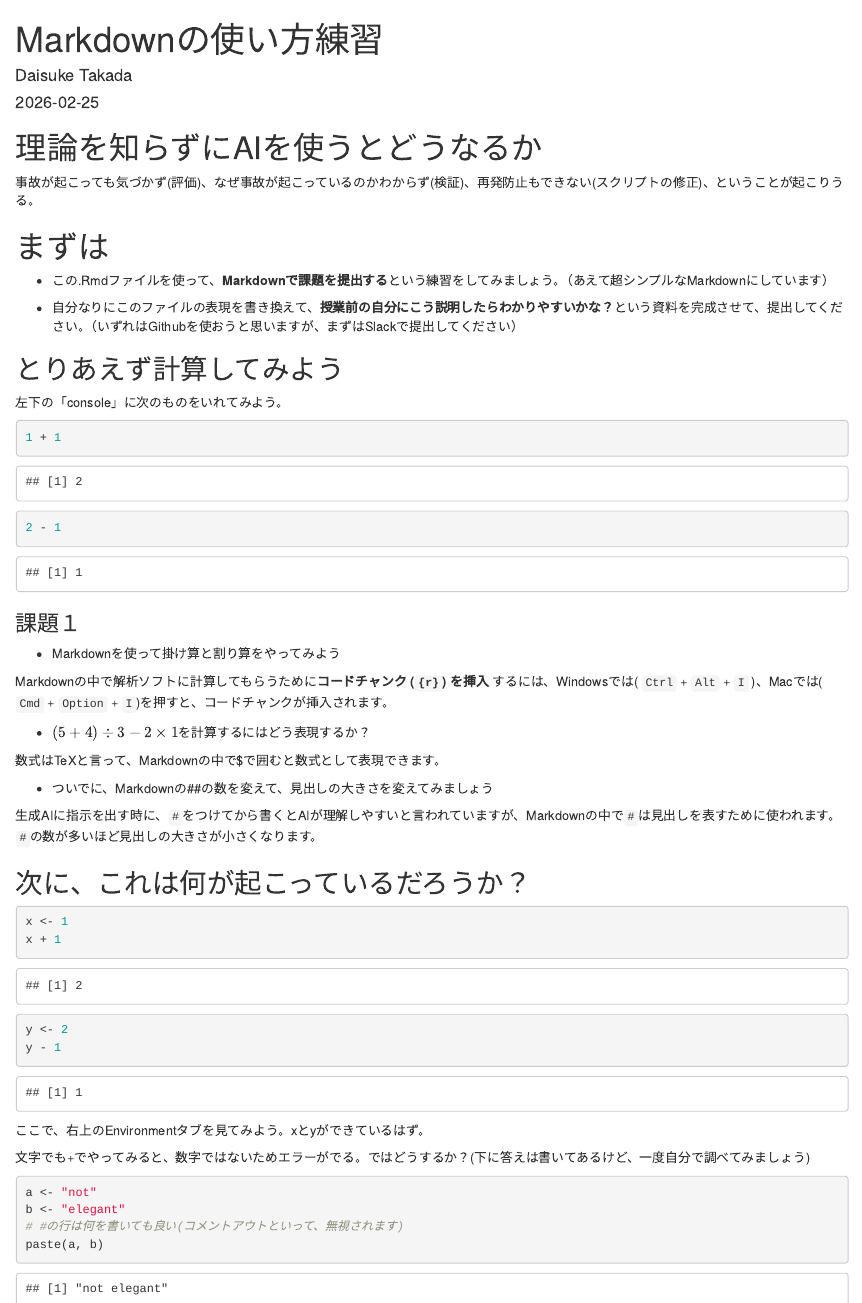
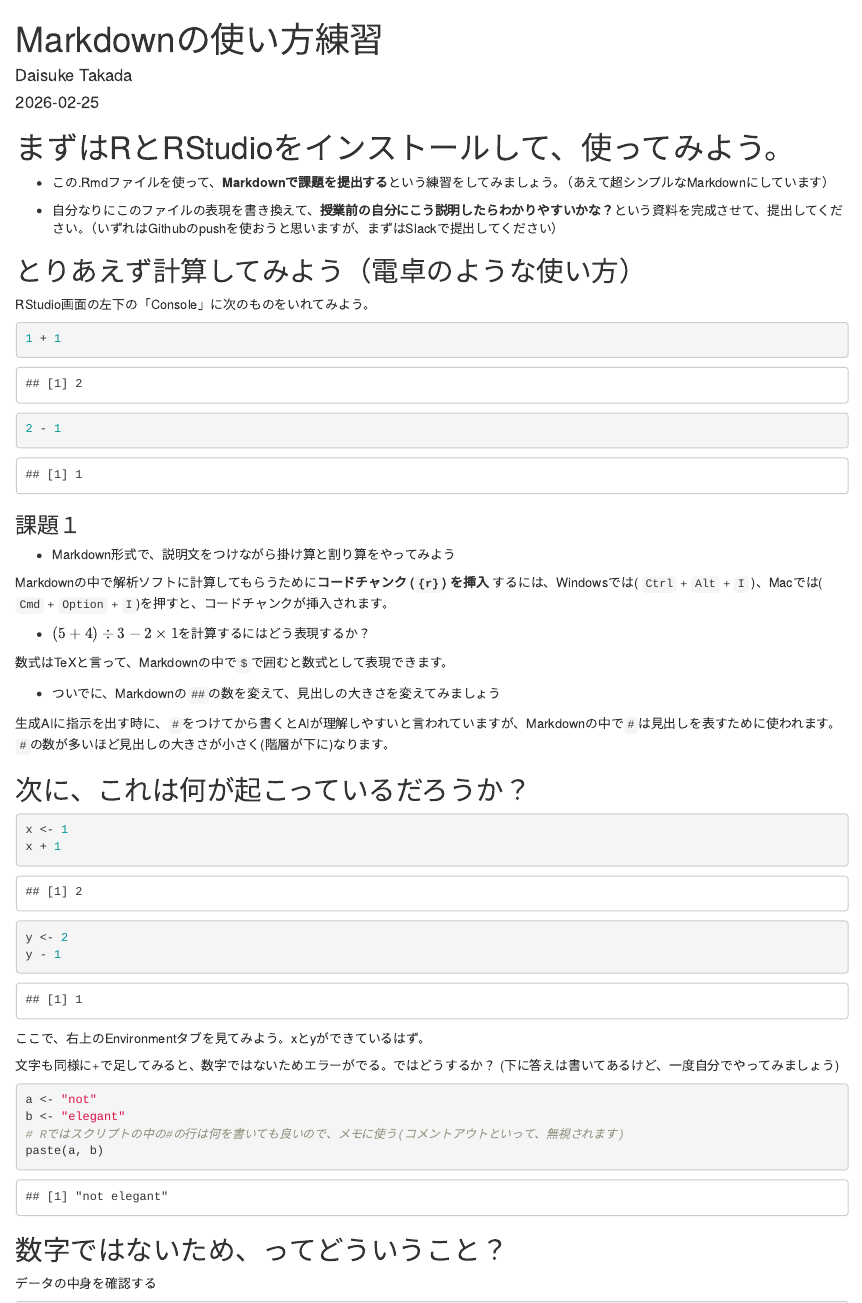
Before and after one commit to DaisukeGaotian/Labo_public, an R Markdown document (materials/2026/calculation_and_markdown.Rmd): the page in a window 1100 px wide, from its top, and a second part further down, joined at a grey line. Rendered offline with R 4.5, knitr and Pandoc, with nearby package versions.

Commit message:
renameと説明文追加

````diff
--- a/materials/2026/calaulation_and_markdown.Rmd
+++ b/materials/2026/calculation_and_markdown.Rmd
@@ -9,19 +9,15 @@
 knitr::opts_chunk$set(echo = TRUE)
 ```
 
-# 理論を知らずにAIを使うとどうなるか
-
-事故が起こっても気づかず(評価)、なぜ事故が起こっているのかわからず(検証)、再発防止もできない(スクリプトの修正)、ということが起こりうる。
-
-# まずは
+# まずはRとRStudioをインストールして、使ってみよう。
 
 - この.Rmdファイルを使って、**Markdownで課題を提出する**という練習をしてみましょう。（あえて超シンプルなMarkdownにしています）
 
-- 自分なりにこのファイルの表現を書き換えて、**授業前の自分にこう説明したらわかりやすいかな？**という資料を完成させて、提出してください。（いずれはGithubを使おうと思いますが、まずはSlackで提出してください）
+- 自分なりにこのファイルの表現を書き換えて、**授業前の自分にこう説明したらわかりやすいかな？**という資料を完成させて、提出してください。（いずれはGithubのpushを使おうと思いますが、まずはSlackで提出してください）
 
-## とりあえず計算してみよう
+## とりあえず計算してみよう（電卓のような使い方）
 
-左下の「console」に次のものをいれてみよう。
+RStudio画面の左下の「Console」に次のものをいれてみよう。
 
 ```{r}
 1 + 1
@@ -33,17 +29,17 @@
 
 ### 課題１
 
--   Markdownを使って掛け算と割り算をやってみよう
+-   Markdown形式で、説明文をつけながら掛け算と割り算をやってみよう
 
 Markdownの中で解析ソフトに計算してもらうために**コードチャンク (`{r}`) を挿入** するには、Windowsでは( `Ctrl` + `Alt` + `I` )、Macでは( `Cmd` + `Option` + `I`)を押すと、コードチャンクが挿入されます。
 
 -   $(5+4) \div 3 - 2 \times 1$を計算するにはどう表現するか？
 
-数式はTeXと言って、Markdownの中で$で囲むと数式として表現できます。
+数式はTeXと言って、Markdownの中で`$`で囲むと数式として表現できます。
 
--   ついでに、Markdownの##の数を変えて、見出しの大きさを変えてみましょう
+-   ついでに、Markdownの`##`の数を変えて、見出しの大きさを変えてみましょう
 
-生成AIに指示を出す時に、`#`をつけてから書くとAIが理解しやすいと言われていますが、Markdownの中で`#`は見出しを表すために使われます。`#`の数が多いほど見出しの大きさが小さくなります。
+生成AIに指示を出す時に、`#`をつけてから書くとAIが理解しやすいと言われていますが、Markdownの中で`#`は見出しを表すために使われます。`#`の数が多いほど見出しの大きさが小さく(階層が下に)なります。
 
 ## 次に、これは何が起こっているだろうか？
 
@@ -59,14 +55,17 @@
 
 ここで、右上のEnvironmentタブを見てみよう。xとyができているはず。
 
-文字でも+でやってみると、数字ではないためエラーがでる。ではどうするか？(下に答えは書いてあるけど、一度自分で調べてみましょう)
+文字も同様に+で足してみると、数字ではないためエラーがでる。ではどうするか？
+(下に答えは書いてあるけど、一度自分でやってみましょう)
 
 ```{r}
 a <- "not"
 b <- "elegant"
-# #の行は何を書いても良い(コメントアウトといって、無視されます)
+# Rではスクリプトの中の#の行は何を書いても良いので、メモに使う(コメントアウトといって、無視されます)
 paste(a, b)
 ```
+
+## 数字ではないため、ってどういうこと？
 
 データの中身を確認する
 
@@ -75,12 +74,12 @@
 str(a)
 ```
 
-numは数、chrは文字
+イメージ的には、numは「数」、chrは「文字」という意味で、Rはデータの中身を見て、数なのか文字なのかを判断していると考えるとわかりやすいかもしれません。<br>
 
-ちなみに、intは整数、dblは小数点を含む数、logiはTRUE/FALSEを表す論理値と言います。
+（ちなみに、intは整数、dblは小数点を含む数、logiはTRUE/FALSEを表す論理値と言います。）
 
 
-数字の塊も扱える(ベクトルと表現されます)
+## 数字の塊も扱える(ベクトルと表現されます)
 
 ```{r}
 z <- 1:10
````
Also changed, not shown: README.md, materials/2026/README.md, materials/2026/calculation_and_markdown.md (added), materials/2026/calculation_and_markdown_files/figure-gfm/unnamed-chunk-8-1.png (added).
